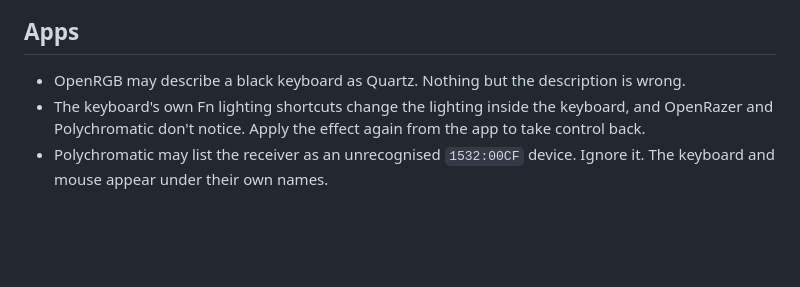
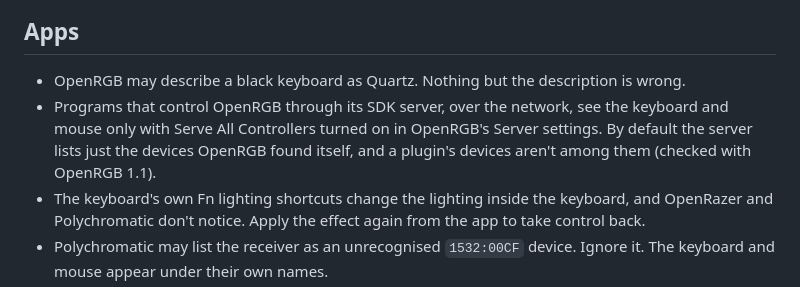
Before and after one commit to hyperflux-next/hyperflux-next-v2, a Markdown page: docs/user/limitations.md, the part around the change. Rendered like a GitHub page; blank space fills up the shorter version.

Commit message:
docs: SDK clients need Serve All Controllers
Without it, OpenRGB's SDK server leaves out the devices a plugin adds.

```diff
--- a/docs/user/limitations.md
+++ b/docs/user/limitations.md
@@ -111,6 +111,11 @@ To turn the links back on, remove that file and reboot.
 
 - OpenRGB may describe a black keyboard as Quartz. Nothing but the
   description is wrong.
+- Programs that control OpenRGB through its SDK server, over the network,
+  see the keyboard and mouse only with Serve All Controllers turned on in
+  OpenRGB's Server settings. By default the server lists just the devices
+  OpenRGB found itself, and a plugin's devices aren't among them (checked
+  with OpenRGB 1.1).
 - The keyboard's own Fn lighting shortcuts change the lighting inside the
   keyboard, and OpenRazer and Polychromatic don't notice. Apply the effect
   again from the app to take control back.
```
